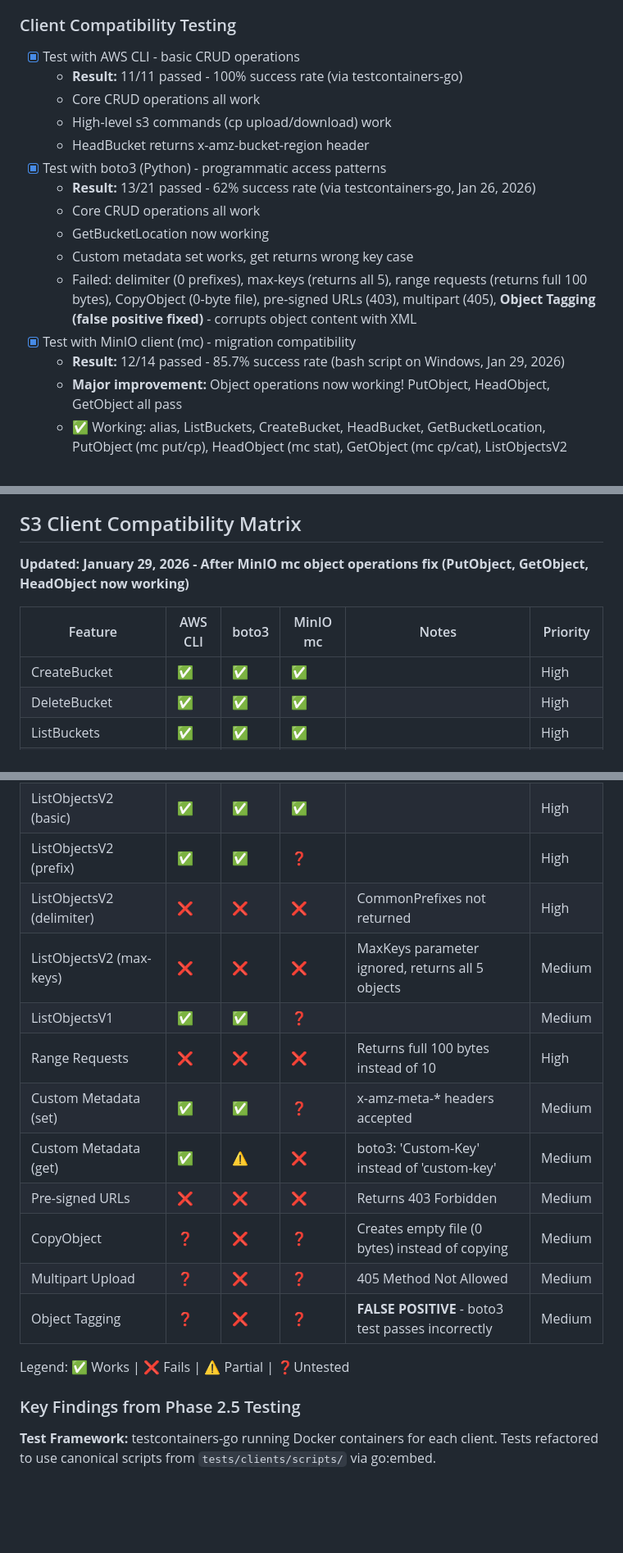
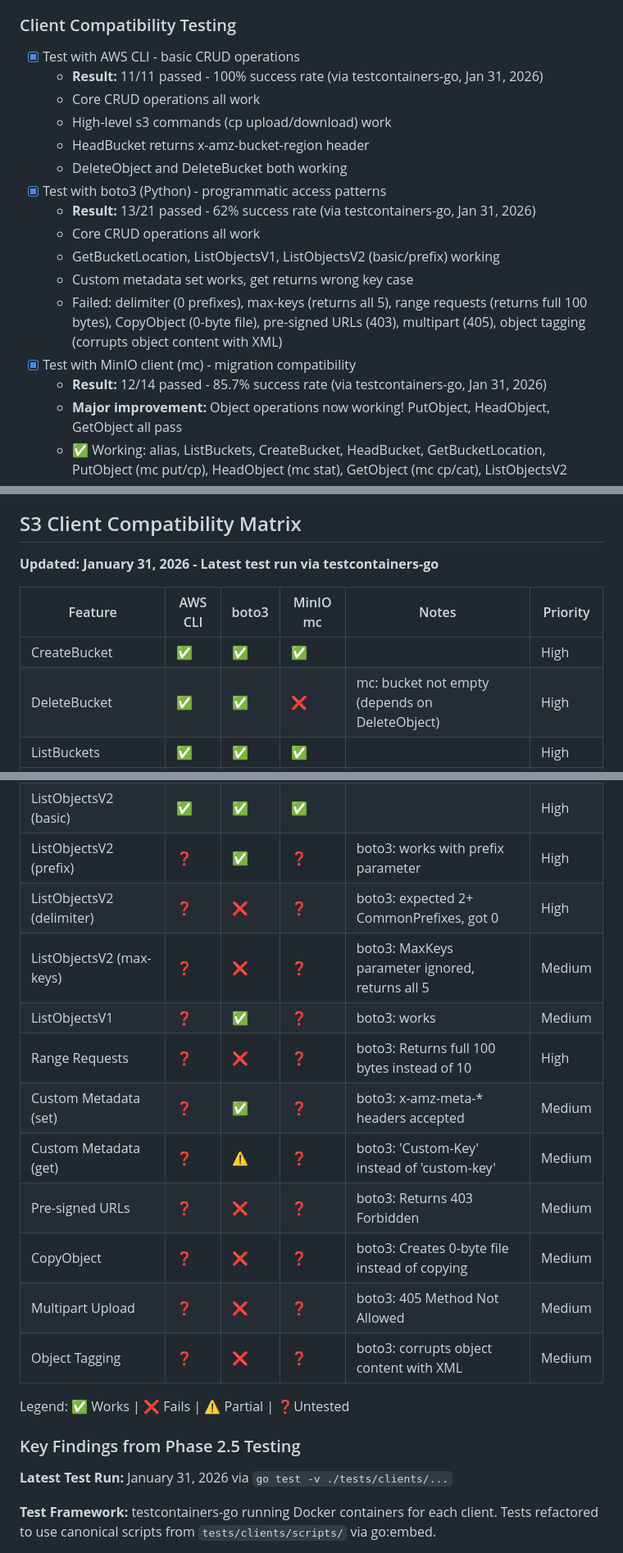
Before and after one commit to DirIO-S3/dirio, a Markdown page: TODO.md, 3 parts joined by grey strips. Shown at 82% size. Rendered like a GitHub page; blank space fills up the shorter version.

Commit message:
update todo

```diff
--- a/TODO.md
+++ b/TODO.md
@@ -103,18 +103,19 @@ Current status: **Phase 2 Complete - Ready for Client Testing**
 
 ### Client Compatibility Testing
 - [x] Test with AWS CLI - basic CRUD operations
-  - **Result:** 11/11 passed - 100% success rate (via testcontainers-go)
+  - **Result:** 11/11 passed - 100% success rate (via testcontainers-go, Jan 31, 2026)
   - Core CRUD operations all work
   - High-level s3 commands (cp upload/download) work
   - HeadBucket returns x-amz-bucket-region header
+  - DeleteObject and DeleteBucket both working
 - [x] Test with boto3 (Python) - programmatic access patterns
-  - **Result:** 13/21 passed - 62% success rate (via testcontainers-go, Jan 26, 2026)
+  - **Result:** 13/21 passed - 62% success rate (via testcontainers-go, Jan 31, 2026)
   - Core CRUD operations all work
-  - GetBucketLocation now working
+  - GetBucketLocation, ListObjectsV1, ListObjectsV2 (basic/prefix) working
   - Custom metadata set works, get returns wrong key case
-  - Failed: delimiter (0 prefixes), max-keys (returns all 5), range requests (returns full 100 bytes), CopyObject (0-byte file), pre-signed URLs (403), multipart (405), **Object Tagging (false positive fixed)** - corrupts object content with XML
+  - Failed: delimiter (0 prefixes), max-keys (returns all 5), range requests (returns full 100 bytes), CopyObject (0-byte file), pre-signed URLs (403), multipart (405), object tagging (corrupts object content with XML)
 - [x] Test with MinIO client (mc) - migration compatibility
-  - **Result:** 12/14 passed - 85.7% success rate (bash script on Windows, Jan 29, 2026)
+  - **Result:** 12/14 passed - 85.7% success rate (via testcontainers-go, Jan 31, 2026)
   - **Major improvement:** Object operations now working! PutObject, HeadObject, GetObject all pass
   - ✅ Working: alias, ListBuckets, CreateBucket, HeadBucket, GetBucketLocation, PutObject (mc put/cp), HeadObject (mc stat), GetObject (mc cp/cat), ListObjectsV2
   - ❌ Failed: DeleteObject (405 Method Not Allowed), DeleteBucket (bucket not empty - expected if DeleteObject fails)
@@ -232,12 +233,12 @@ Using "Core + Sidecar" approach:
 
 ## S3 Client Compatibility Matrix
 
-**Updated: January 29, 2026 - After MinIO mc object operations fix (PutObject, GetObject, HeadObject now working)**
+**Updated: January 31, 2026 - Latest test run via testcontainers-go**
 
 | Feature                   | AWS CLI | boto3 | MinIO mc | Notes                                                 | Priority |
 |---------------------------|---------|-------|----------|-------------------------------------------------------|----------|
 | CreateBucket              | ✅       | ✅     | ✅        |                                                       | High     |
-| DeleteBucket              | ✅       | ✅     | ✅        |                                                       | High     |
+| DeleteBucket              | ✅       | ✅     | ❌        | mc: bucket not empty (depends on DeleteObject)        | High     |
 | ListBuckets               | ✅       | ✅     | ✅        |                                                       | High     |
 | HeadBucket                | ✅       | ✅     | ✅        | mc: via `stat --no-list`; returns x-amz-bucket-region | High     |
 | GetBucketLocation         | ✅       | ✅     | ✅        | mc: via `stat`; added x-amz-bucket-region to HeadBucket | High     |
@@ -246,21 +247,23 @@ Using "Core + Sidecar" approach:
 | HeadObject                | ✅       | ✅     | ✅        | mc: mc stat works                                     | High     |
 | DeleteObject              | ✅       | ✅     | ❌        | mc: 405 Method Not Allowed                            | High     |
 | ListObjectsV2 (basic)     | ✅       | ✅     | ✅        |                                                       | High     |
-| ListObjectsV2 (prefix)    | ✅       | ✅     | ❓        |                                                       | High     |
-| ListObjectsV2 (delimiter) | ❌       | ❌     | ❌        | CommonPrefixes not returned                           | High     |
-| ListObjectsV2 (max-keys)  | ❌       | ❌     | ❌        | MaxKeys parameter ignored, returns all 5 objects      | Medium   |
-| ListObjectsV1             | ✅       | ✅     | ❓        |                                                       | Medium   |
-| Range Requests            | ❌       | ❌     | ❌        | Returns full 100 bytes instead of 10                  | High     |
-| Custom Metadata (set)     | ✅       | ✅     | ❓        | x-amz-meta-* headers accepted                         | Medium   |
-| Custom Metadata (get)     | ✅       | ⚠️    | ❌        | boto3: 'Custom-Key' instead of 'custom-key'           | Medium   |
-| Pre-signed URLs           | ❌       | ❌     | ❌        | Returns 403 Forbidden                                 | Medium   |
-| CopyObject                | ❓       | ❌     | ❓        | Creates empty file (0 bytes) instead of copying       | Medium   |
-| Multipart Upload          | ❓       | ❌     | ❓        | 405 Method Not Allowed                                | Medium   |
-| Object Tagging            | ❓       | ❌     | ❓        | **FALSE POSITIVE** - boto3 test passes incorrectly    | Medium   |
+| ListObjectsV2 (prefix)    | ❓       | ✅     | ❓        | boto3: works with prefix parameter                    | High     |
+| ListObjectsV2 (delimiter) | ❓       | ❌     | ❓        | boto3: expected 2+ CommonPrefixes, got 0              | High     |
+| ListObjectsV2 (max-keys)  | ❓       | ❌     | ❓        | boto3: MaxKeys parameter ignored, returns all 5       | Medium   |
+| ListObjectsV1             | ❓       | ✅     | ❓        | boto3: works                                          | Medium   |
+| Range Requests            | ❓       | ❌     | ❓        | boto3: Returns full 100 bytes instead of 10           | High     |
+| Custom Metadata (set)     | ❓       | ✅     | ❓        | boto3: x-amz-meta-* headers accepted                  | Medium   |
+| Custom Metadata (get)     | ❓       | ⚠️    | ❓        | boto3: 'Custom-Key' instead of 'custom-key'           | Medium   |
+| Pre-signed URLs           | ❓       | ❌     | ❓        | boto3: Returns 403 Forbidden                          | Medium   |
+| CopyObject                | ❓       | ❌     | ❓        | boto3: Creates 0-byte file instead of copying         | Medium   |
+| Multipart Upload          | ❓       | ❌     | ❓        | boto3: 405 Method Not Allowed                         | Medium   |
+| Object Tagging            | ❓       | ❌     | ❓        | boto3: corrupts object content with XML               | Medium   |
 
 Legend: ✅ Works | ❌ Fails | ⚠️ Partial | ❓Untested
 
 ### Key Findings from Phase 2.5 Testing
+
+**Latest Test Run:** January 31, 2026 via `go test -v ./tests/clients/...`
 
 **Test Framework:** testcontainers-go running Docker containers for each client. Tests refactored to use canonical scripts from `tests/clients/scripts/` via go:embed.
 
```
Also changed, not shown: other parts of TODO.md (+14 -12 lines).
